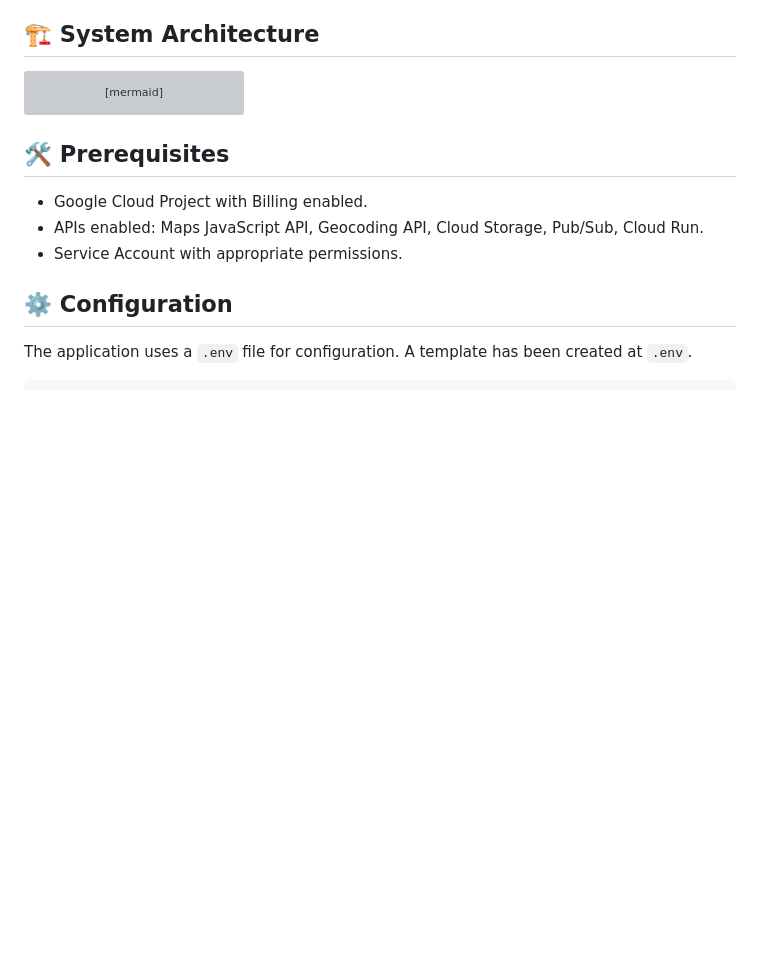
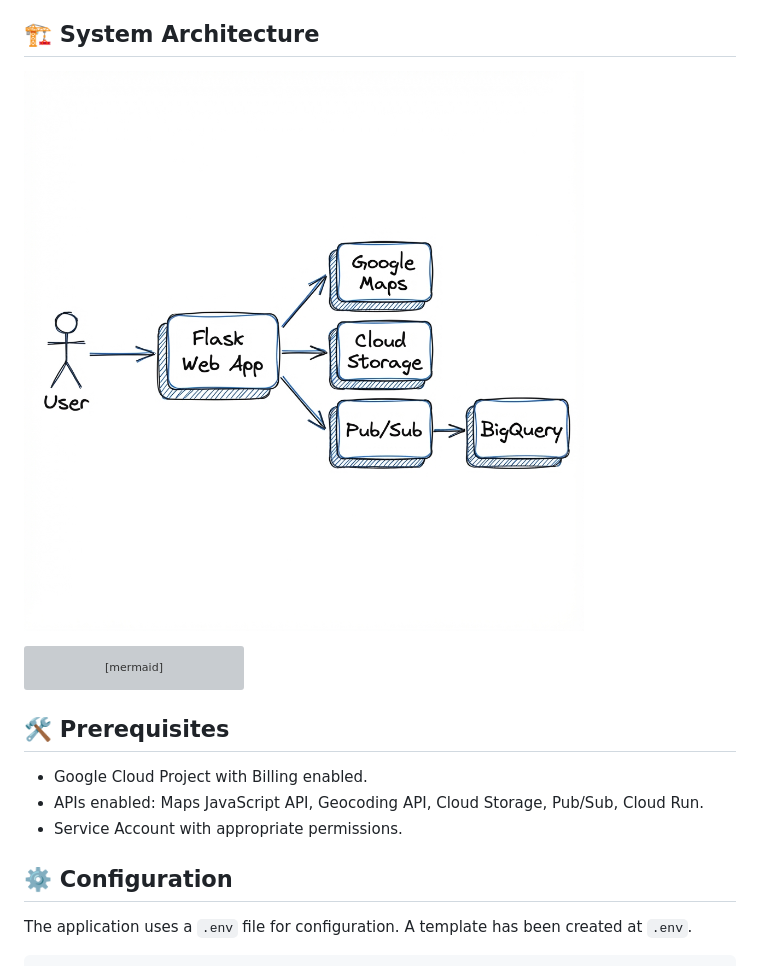
Before and after one commit to patricio-navarro/dog_finder_app, a Markdown page: README.md, the part around the change. Rendered like a GitHub page; pictures changed too: static/architecture_sketch.png (added); blank space fills up the shorter version; grey boxes are pictures that could not be loaded.

Commit message:
Add architecture sketch image

````diff
--- a/README.md
+++ b/README.md
@@ -10,6 +10,8 @@ This application allows users to report lost dog sightings. It captures the loca
 - **Deployment**: Dockerized and ready for Cloud Run.
 
 ## 🏗️ System Architecture
+![System Architecture Sketch](static/architecture_sketch.png)
+
 ```mermaid
 graph TD
     User([User]) -->|Submits Form| WebApp[Flask Web App]
````
